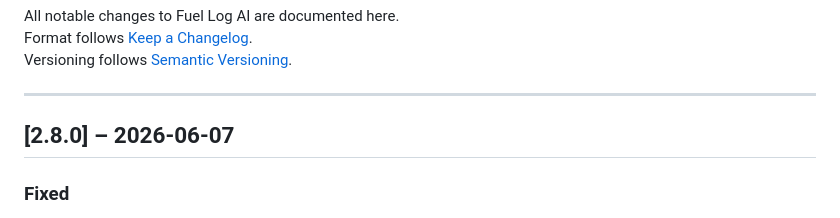
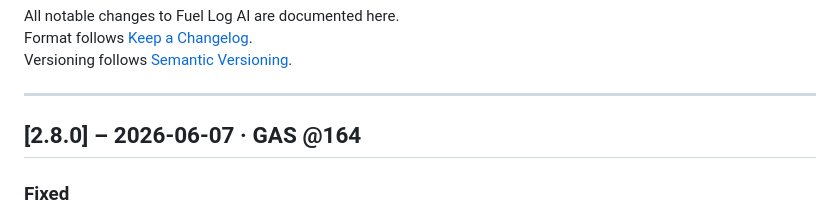
Before and after one commit to packetcraft/Fuel-Log-AI, a Markdown page: CHANGELOG.md, the part around the change. GitHub-like rendering.

Commit message:
docs: record GAS deployment @164 for v2.8.0 in CHANGELOG
Co-Authored-By: Claude Sonnet 4.6 <noreply@anthropic.com>

```diff
--- a/CHANGELOG.md
+++ b/CHANGELOG.md
@@ -6,7 +6,7 @@ Versioning follows [Semantic Versioning](https://semver.org/).
 
 ---
 
-## [2.8.0] – 2026-06-07
+## [2.8.0] – 2026-06-07 · GAS @164
 
 ### Fixed
 - **Function naming:** Renamed all cryptic short-form functions to readable names — `ref()` → `syncData()`, `rend()` → `renderLogs()`, `sub()` → `submitEntry()`, `calc()` → `calculateTotal()`, `stats()` → `renderStats()`. Updated all call sites in `Index.html` and `Scripts.html`.
```
